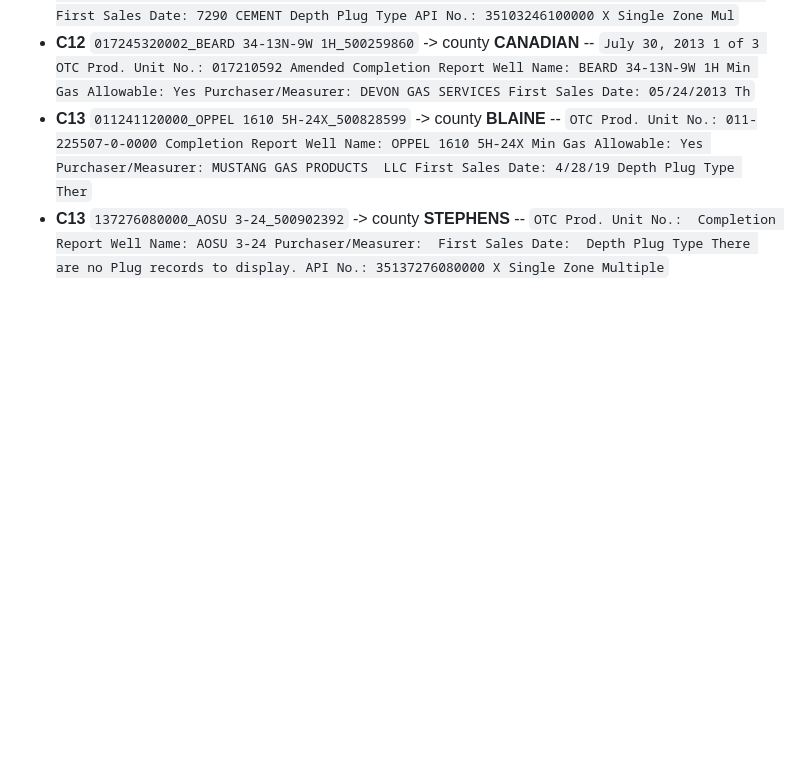
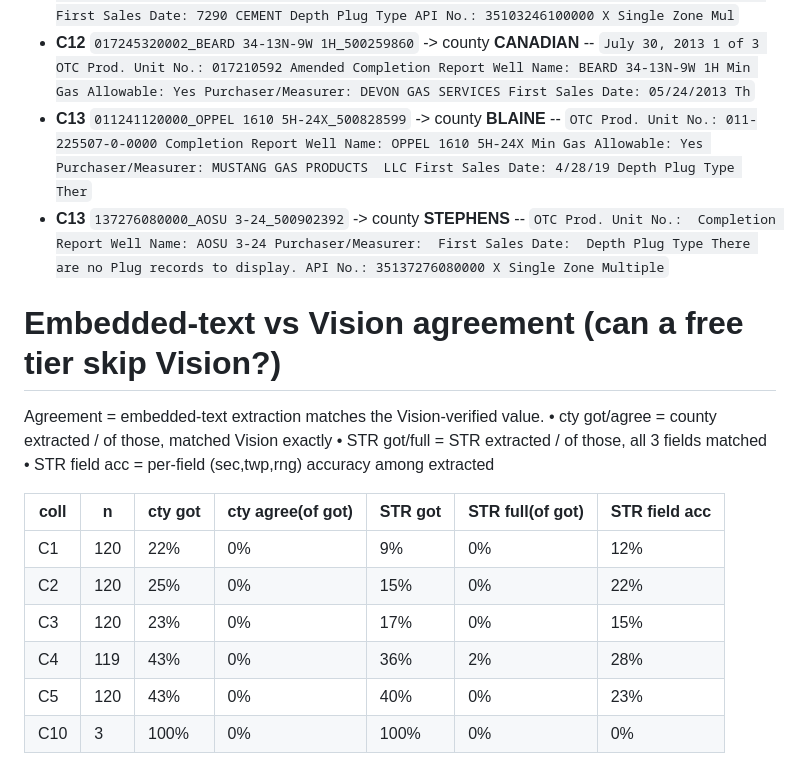
Before and after one commit to Akshaykumarmundrathi/osu-well-pipeline, a Markdown page: project/EMBEDDED_TEXT_COVERAGE.md, the part around the change. Rendered like a GitHub page; blank space fills up the shorter version.

Commit message:
docs: embedded-text vs Vision agreement table — 0% county/STR agreement on validatable collections (geometry-loss); lever rejected

```diff
--- a/project/EMBEDDED_TEXT_COVERAGE.md
+++ b/project/EMBEDDED_TEXT_COVERAGE.md
@@ -50,3 +50,18 @@ Honest signal = a FILLED value in the layer, not blank-form template or address
 - **C12** `017245320002_BEARD 34-13N-9W 1H_500259860` -> county **CANADIAN** -- `July 30, 2013 1 of 3 OTC Prod. Unit No.: 017210592 Amended Completion Report Well Name: BEARD 34-13N-9W 1H Min Gas Allowable: Yes Purchaser/Measurer: DEVON GAS SERVICES First Sales Date: 05/24/2013 Th`
 - **C13** `011241120000_OPPEL 1610 5H-24X_500828599` -> county **BLAINE** -- `OTC Prod. Unit No.: 011-225507-0-0000 Completion Report Well Name: OPPEL 1610 5H-24X Min Gas Allowable: Yes Purchaser/Measurer: MUSTANG GAS PRODUCTS  LLC First Sales Date: 4/28/19 Depth Plug Type Ther`
 - **C13** `137276080000_AOSU 3-24_500902392` -> county **STEPHENS** -- `OTC Prod. Unit No.:  Completion Report Well Name: AOSU 3-24 Purchaser/Measurer:  First Sales Date:  Depth Plug Type There are no Plug records to display. API No.: 35137276080000 X Single Zone Multiple`
+# Embedded-text vs Vision agreement (can a free tier skip Vision?)
+
+Agreement = embedded-text extraction matches the Vision-verified value.
+  • cty got/agree = county extracted / of those, matched Vision exactly
+  • STR got/full  = STR extracted / of those, all 3 fields matched
+  • STR field acc = per-field (sec,twp,rng) accuracy among extracted
+
+| coll | n | cty got | cty agree(of got) | STR got | STR full(of got) | STR field acc |
+|--|--|--|--|--|--|--|
+| C1 | 120 | 22% | 0% | 9% | 0% | 12% |
+| C2 | 120 | 25% | 0% | 15% | 0% | 22% |
+| C3 | 120 | 23% | 0% | 17% | 0% | 15% |
+| C4 | 119 | 43% | 0% | 36% | 2% | 28% |
+| C5 | 120 | 43% | 0% | 40% | 0% | 23% |
+| C10 | 3 | 100% | 0% | 100% | 0% | 0% |
```
